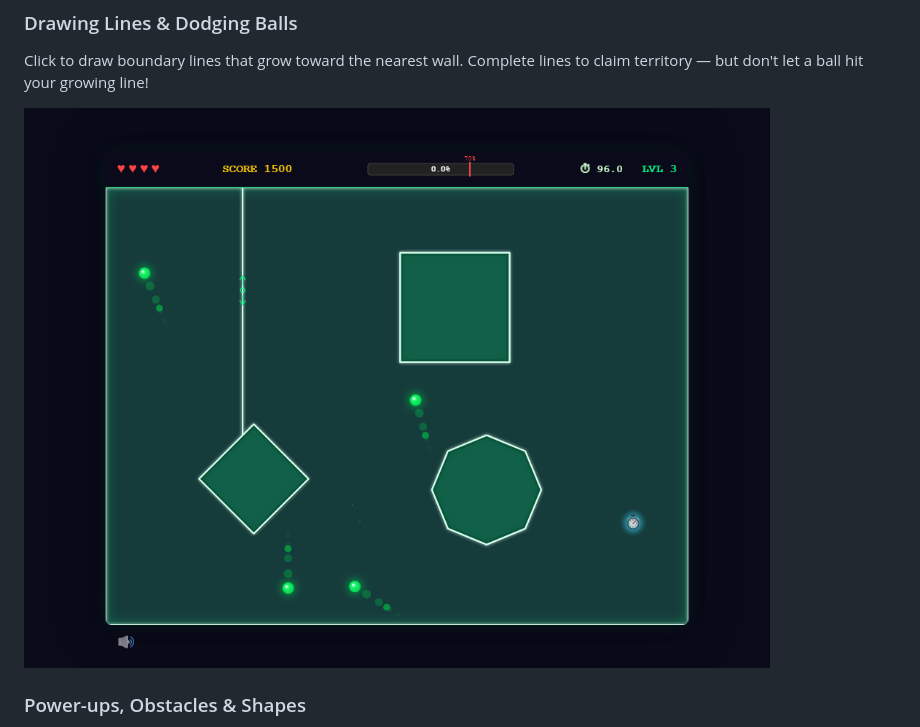
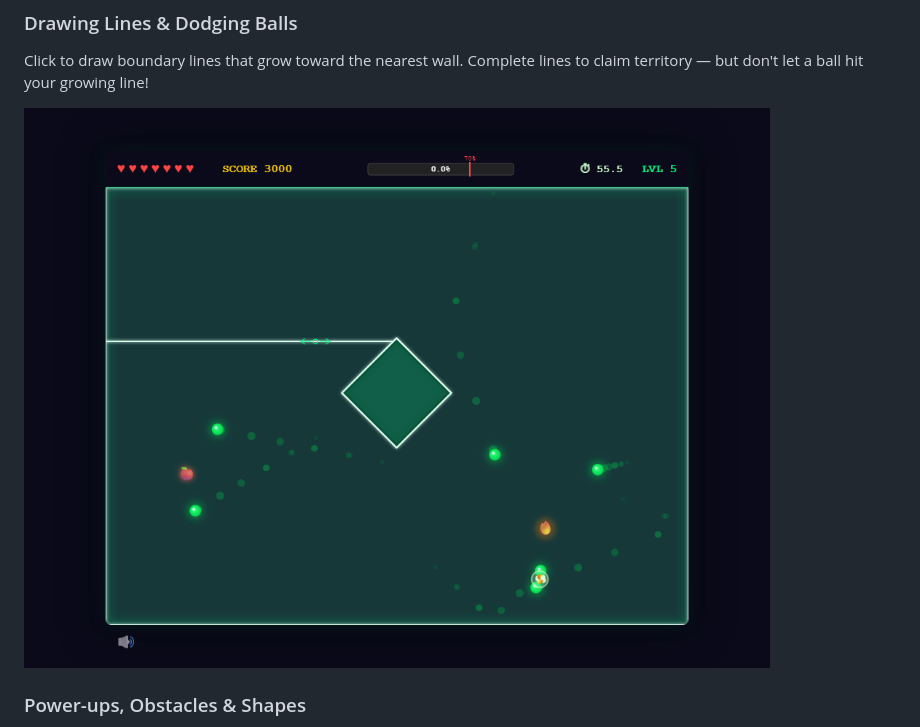
Before and after one commit to dtagler/dave-ball, a Markdown page: README.md, the part around the change. Rendered like a GitHub page; pictures changed too: docs/screenshots/lines-growing.png (deleted), docs/screenshots/rainbow-line-2.png (added).

```diff
--- a/README.md
+++ b/README.md
@@ -32,7 +32,7 @@ This project was created entirely using [GitHub Copilot CLI](https://docs.github
 
 Click to draw boundary lines that grow toward the nearest wall. Complete lines to claim territory — but don't let a ball hit your growing line!
 
-![Lines Growing](docs/screenshots/lines-growing.png)
+![Drawing Lines](docs/screenshots/rainbow-line-2.png)
 
 ### Power-ups, Obstacles & Shapes
 
```
Also changed, not shown: docs/screenshots/line-growing.png (added), 2 other files.
